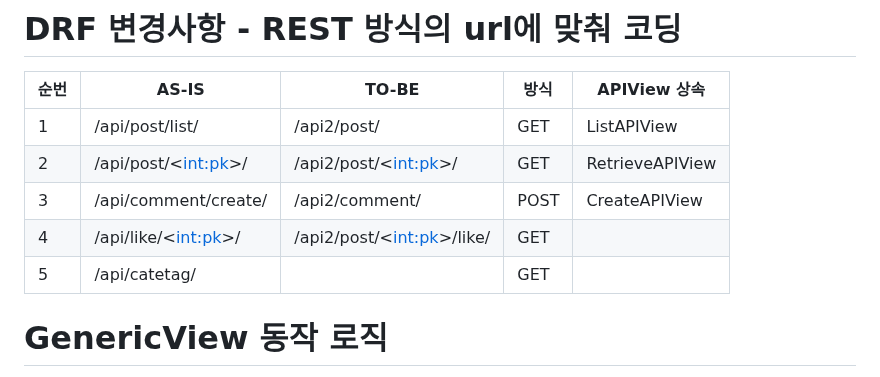
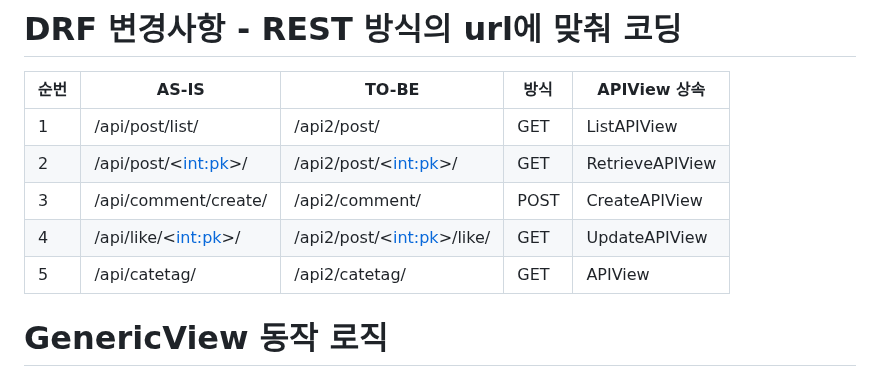
Before and after one commit to FutureMaker0/Django_REST_framework, a Markdown page: README.md, the part around the change. Rendered like a GitHub page.

```diff
--- a/README.md
+++ b/README.md
@@ -41,8 +41,8 @@ ModelViewSet = CreateAPIView + DestroyAPIView + ListAPIView + RetrieveAPIView +
 | 1 | /api/post/list/ | /api2/post/ | GET | ListAPIView |
 | 2 | /api/post/<<int:pk>>/ | /api2/post/<<int:pk>>/ | GET | RetrieveAPIView |
 | 3 | /api/comment/create/ | /api2/comment/ | POST | CreateAPIView |
-| 4 | /api/like/<<int:pk>>/ | /api2/post/<<int:pk>>/like/ | GET |  |
-| 5 | /api/catetag/ |  | GET |  |
+| 4 | /api/like/<<int:pk>>/ | /api2/post/<<int:pk>>/like/ | GET | UpdateAPIView |
+| 5 | /api/catetag/ | /api2/catetag/ | GET | APIView |
 
 
 # GenericView 동작 로직
```
